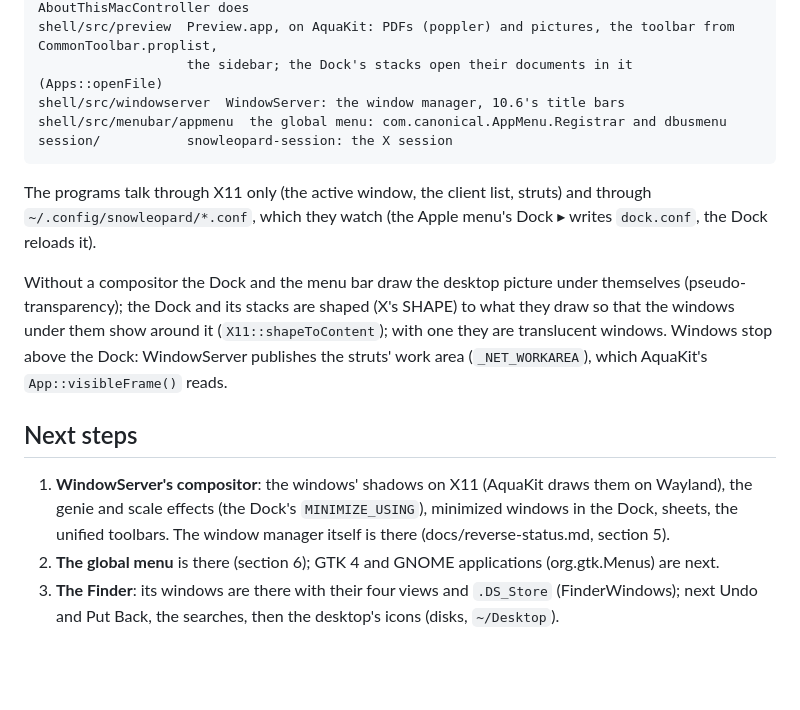
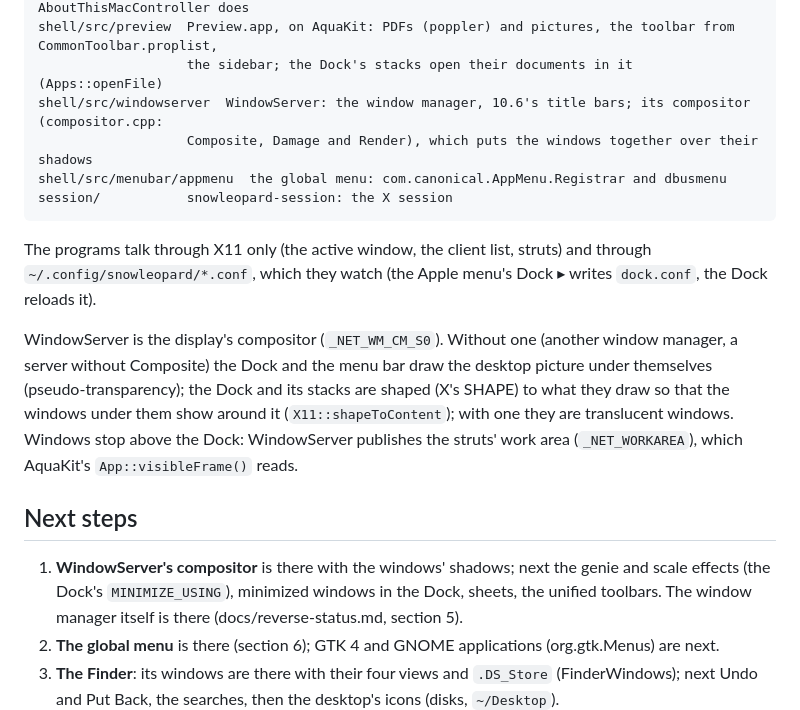
Before and after one commit to AshesTom/SnowLarpard, a Markdown page: docs/architecture.md, the part around the change. GitHub-like rendering; blank space fills up the shorter version.

````diff
--- a/docs/architecture.md
+++ b/docs/architecture.md
@@ -58,7 +58,8 @@ shell/src/prefs    System Preferences.app, on AquaKit: Show All, every pane from
 shell/src/loginwindow  loginwindow's About This Mac, on AquaKit: its nib, filled as AboutThisMacController does
 shell/src/preview  Preview.app, on AquaKit: PDFs (poppler) and pictures, the toolbar from CommonToolbar.proplist,
                    the sidebar; the Dock's stacks open their documents in it (Apps::openFile)
-shell/src/windowserver  WindowServer: the window manager, 10.6's title bars
+shell/src/windowserver  WindowServer: the window manager, 10.6's title bars; its compositor (compositor.cpp:
+                   Composite, Damage and Render), which puts the windows together over their shadows
 shell/src/menubar/appmenu  the global menu: com.canonical.AppMenu.Registrar and dbusmenu
 session/           snowleopard-session: the X session
 ```
@@ -67,7 +68,8 @@ The programs talk through X11 only (the active window, the client list, struts)
 `~/.config/snowleopard/*.conf`, which they watch (the Apple menu's Dock ▸ writes `dock.conf`, the
 Dock reloads it).
 
-Without a compositor the Dock and the menu bar draw the desktop picture under themselves
+WindowServer is the display's compositor (`_NET_WM_CM_S0`). Without one (another window manager, a
+server without Composite) the Dock and the menu bar draw the desktop picture under themselves
 (pseudo-transparency); the Dock and its stacks are shaped (X's SHAPE) to what they draw so that the windows
 under them show around it (`X11::shapeToContent`); with one they are translucent windows. Windows
 stop above the Dock: WindowServer publishes the struts' work area (`_NET_WORKAREA`), which AquaKit's
@@ -75,7 +77,7 @@ stop above the Dock: WindowServer publishes the struts' work area (`_NET_WORKARE
 
 ## Next steps
 
-1. **WindowServer's compositor**: the windows' shadows on X11 (AquaKit draws them on Wayland), the genie and scale effects (the Dock's
+1. **WindowServer's compositor** is there with the windows' shadows; next the genie and scale effects (the Dock's
    `MINIMIZE_USING`), minimized windows in the Dock, sheets, the unified toolbars. The window
    manager itself is there (docs/reverse-status.md, section 5).
 2. **The global menu** is there (section 6); GTK 4 and GNOME applications (org.gtk.Menus) are next.
````
Also changed, not shown: README.md (+8 -4 lines), docs/reverse-status.md (+1 -1 lines), docs/images/desktop.jpg, docs/images/dock.png, docs/images/finder.png, docs/images/preview.png, docs/images/system-preferences.png, 6 other files.
